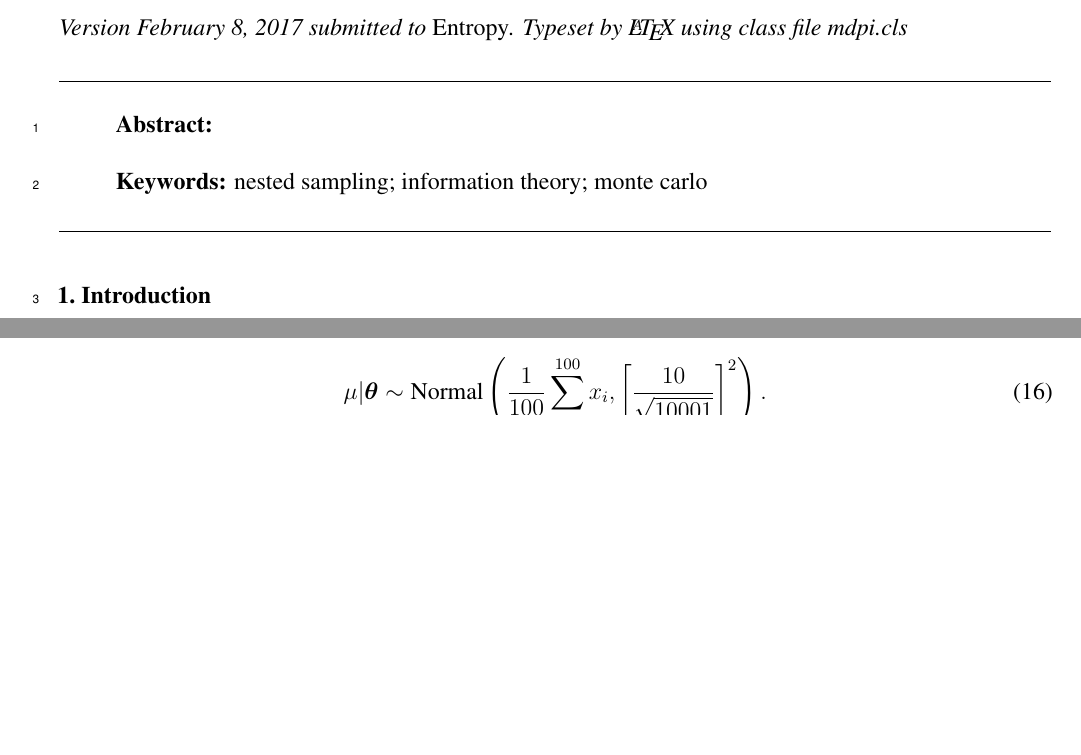
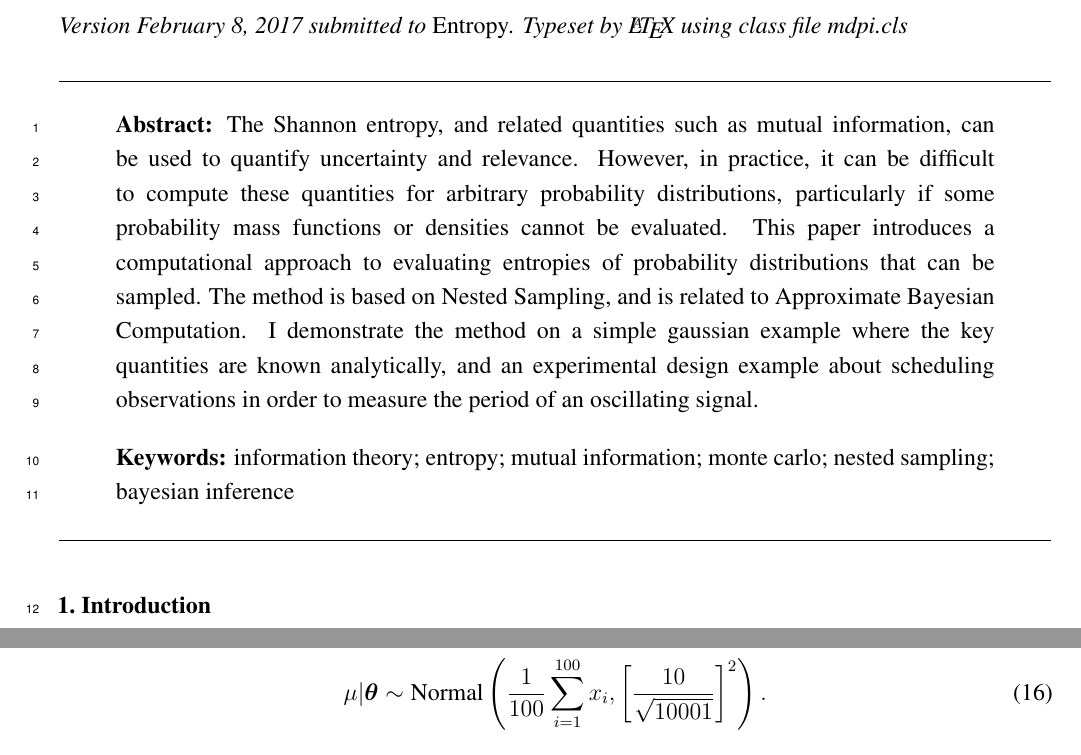
Before and after one commit to eggplantbren/InfoNest, a LaTeX paper (paper/ms.tex): two parts of pages 1 and 3 of 6 before the commit and two parts of pages 1 and 4 of 6 after it, joined at a grey line, cut so that both start at the same text, the shorter picture padded with empty space. Compiled offline with pdfLaTeX.

Commit message:
An abstract

```diff
--- a/paper/ms.tex
+++ b/paper/ms.tex
@@ -121,10 +121,20 @@ Auckland 1142, New Zealand}
 \corres{{\tt bj.brewer@auckland.ac.nz}}
 
 % Abstract (Do not use inserted blank lines, i.e. \\)
-\abstract{}
+\abstract{The Shannon entropy, and related quantities such as mutual
+information, can be used to quantify uncertainty and relevance.
+However, in practice, it can be difficult to compute these quantities
+for arbitrary probability distributions, particularly if some probability
+mass functions or densities cannot be evaluated. This paper introduces a
+computational approach to evaluating entropies of probability distributions
+that can be sampled. The method is based on Nested Sampling, and is related to Approximate Bayesian Computation. I demonstrate the method
+on a simple gaussian example where the key quantities are known analytically,
+and an experimental design example about scheduling observations in order
+to measure the period of an oscillating signal.}
 
 % Keywords: add 3 to 10 keywords
-\keyword{nested sampling; information theory; monte carlo}
+\keyword{information theory; entropy; mutual information; monte carlo;
+nested sampling; bayesian inference}
 
 % The fields PACS, MSC, and JEL may be left empty or commented out if not applicable
 %\PACS{}
```
